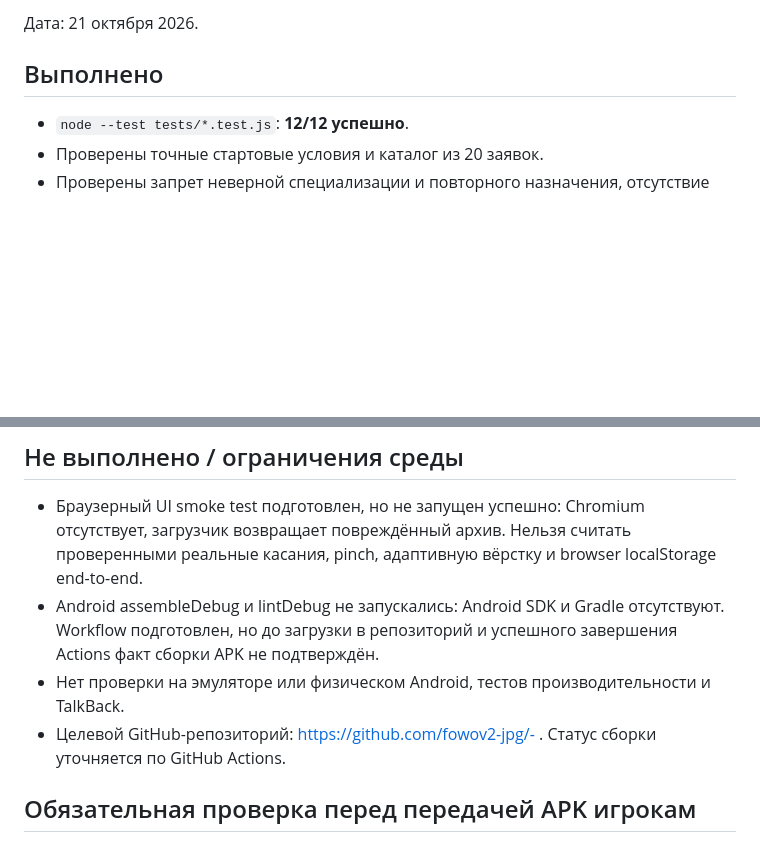
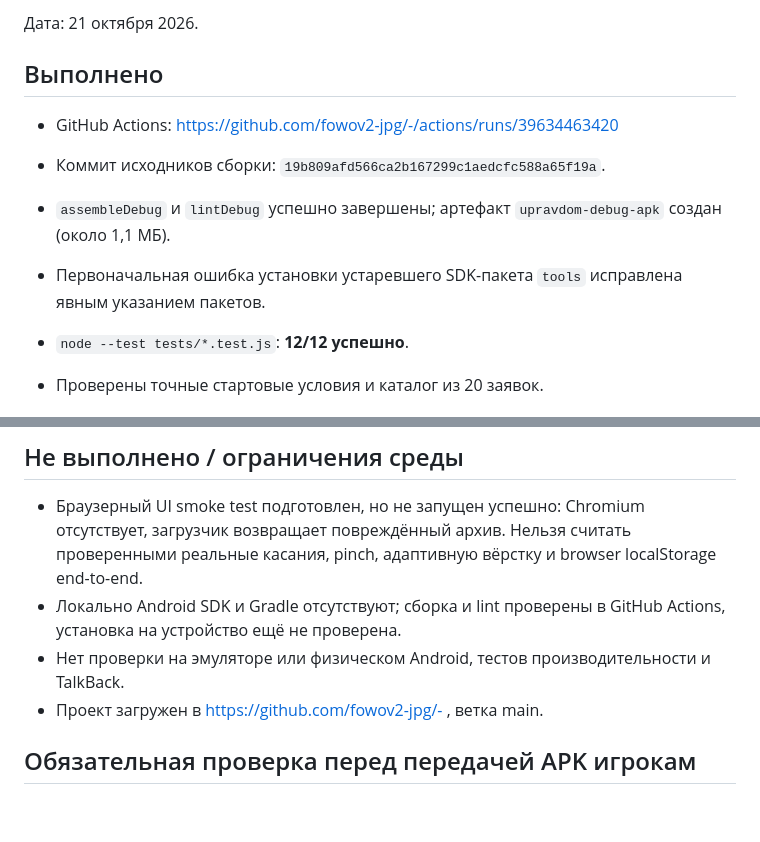
Before and after one commit to fowov2-jpg/-, a Markdown page: docs/VERIFICATION.md, 2 parts joined by grey strips. Drawn GitHub-style; blank space fills up the shorter version.

Commit message:
Record successful Android build and test results [skip ci]

```diff
--- a/docs/VERIFICATION.md
+++ b/docs/VERIFICATION.md
@@ -3,6 +3,12 @@
 Дата: 21 октября 2026.
 
 ## Выполнено
+
+- GitHub Actions: https://github.com/fowov2-jpg/-/actions/runs/39634463420
+- Коммит исходников сборки: `19b809afd566ca2b167299c1aedcfc588a65f19a`.
+- `assembleDebug` и `lintDebug` успешно завершены; артефакт `upravdom-debug-apk` создан (около 1,1 МБ).
+- Первоначальная ошибка установки устаревшего SDK-пакета `tools` исправлена явным указанием пакетов.
+
 
 - `node --test tests/*.test.js`: **12/12 успешно**.
 - Проверены точные стартовые условия и каталог из 20 заявок.
@@ -16,9 +22,9 @@
 ## Не выполнено / ограничения среды
 
 - Браузерный UI smoke test подготовлен, но не запущен успешно: Chromium отсутствует, загрузчик возвращает повреждённый архив. Нельзя считать проверенными реальные касания, pinch, адаптивную вёрстку и browser localStorage end-to-end.
-- Android assembleDebug и lintDebug не запускались: Android SDK и Gradle отсутствуют. Workflow подготовлен, но до загрузки в репозиторий и успешного завершения Actions факт сборки APK не подтверждён.
+- Локально Android SDK и Gradle отсутствуют; сборка и lint проверены в GitHub Actions, установка на устройство ещё не проверена.
 - Нет проверки на эмуляторе или физическом Android, тестов производительности и TalkBack.
-- Целевой GitHub-репозиторий: https://github.com/fowov2-jpg/- . Статус сборки уточняется по GitHub Actions.
+- Проект загружен в https://github.com/fowov2-jpg/- , ветка main.
 
 ## Обязательная проверка перед передачей APK игрокам
 
```
